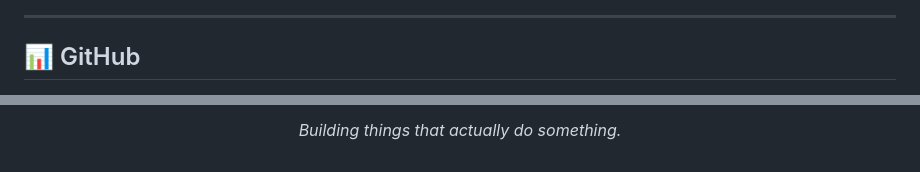
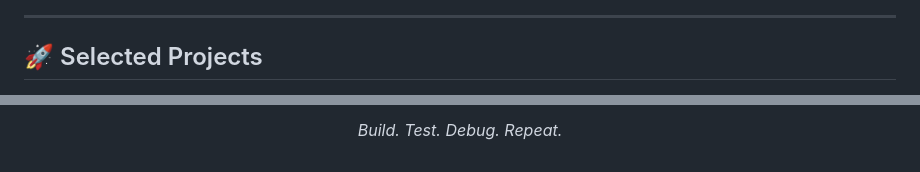
Before and after one commit to d7main/d7main, a Markdown page: README.md, 2 parts joined by grey strips. GitHub-like rendering.

```diff
--- a/README.md
+++ b/README.md
@@ -112,6 +96,6 @@ MATLAB
 
 ---
 
-## 📊 GitHub
+## 🚀 Selected Projects
 
 <p align="center">
@@ -130,5 +131,5 @@ MATLAB
 </p>
 
 <p align="center">
-  <i>Building things that actually do something.</i>
+  <i>Build. Test. Debug. Repeat.</i>
 </p>
```
Also changed, not shown: other parts of README.md (+68 -67 lines).
